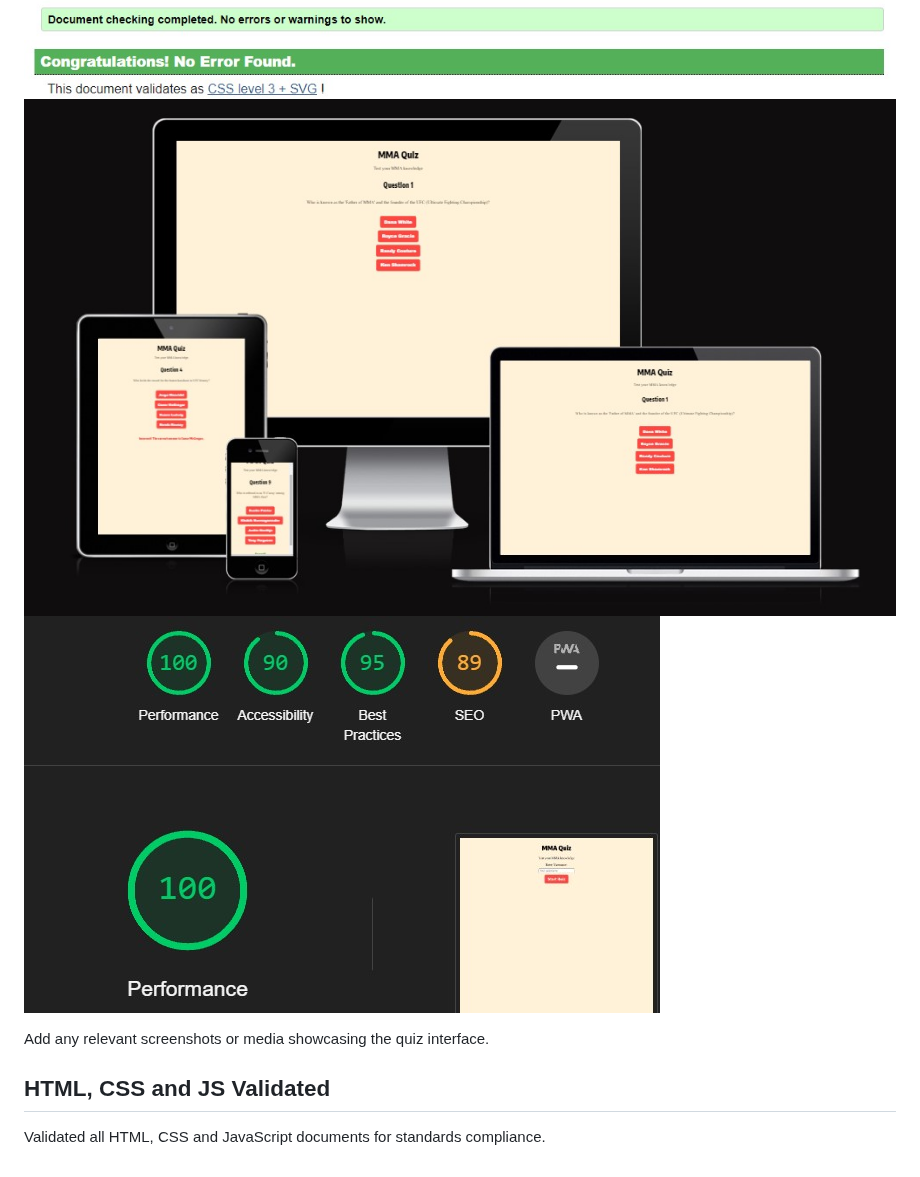
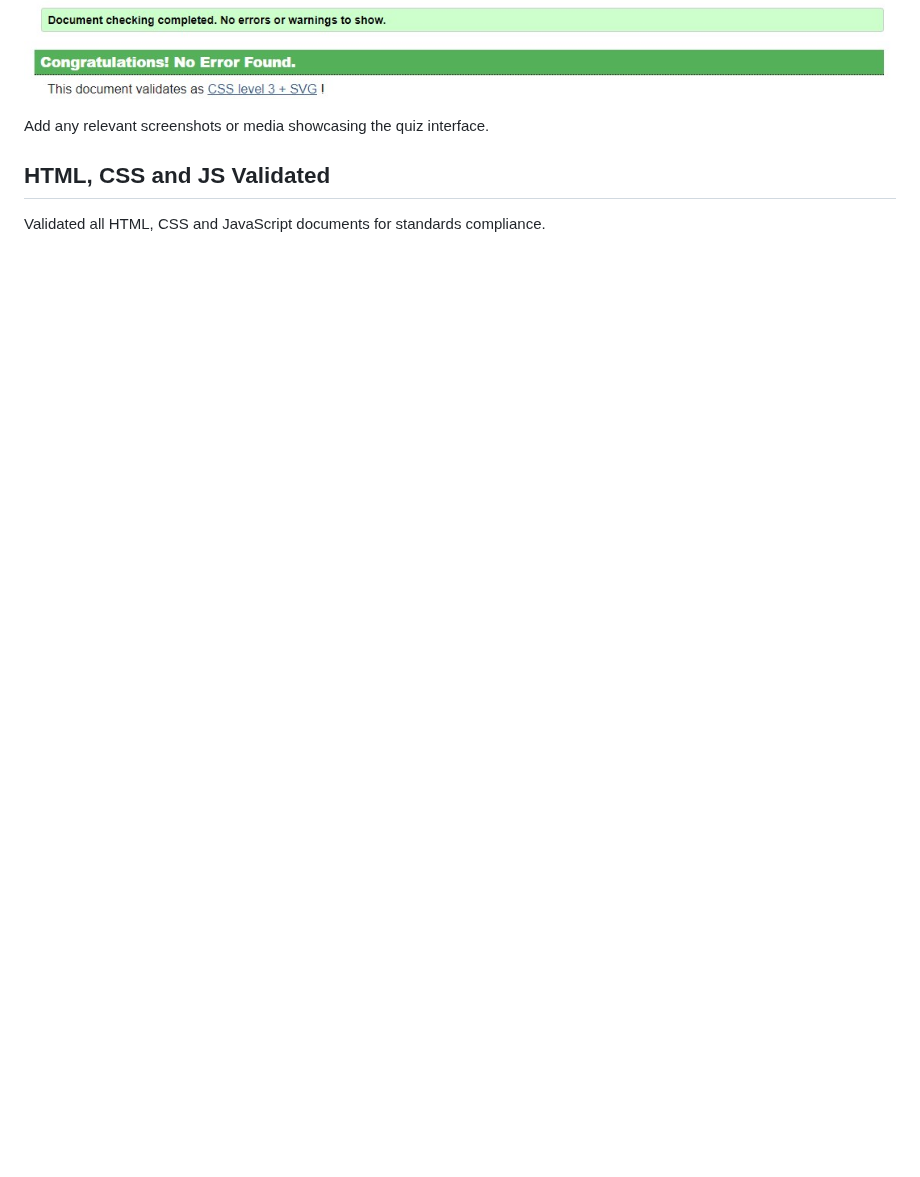
Before and after one commit to augustsletto/mma-quiz, a Markdown page: README.md, the part around one of its changes. GitHub-like rendering; blank space fills up the shorter version.

```diff
--- a/README.md
+++ b/README.md
@@ -201,7 +204,6 @@ This project was inspired by the vibrant MMA community and the desire to provide
 ![HTML Validator](assets/READMEimages/htmlvalid.jpg)
 ![CSS Validator](assets/READMEimages/cssvalid.jpg)
-![Am I Responsive](assets/READMEimages/amiresponsive.jpg)
-![Am I Responsive](assets/READMEimages/lighthouse.jpg)
+
 
 
 Add any relevant screenshots or media showcasing the quiz interface.
```
Also changed, not shown: other parts of README.md (+8 -5 lines).
